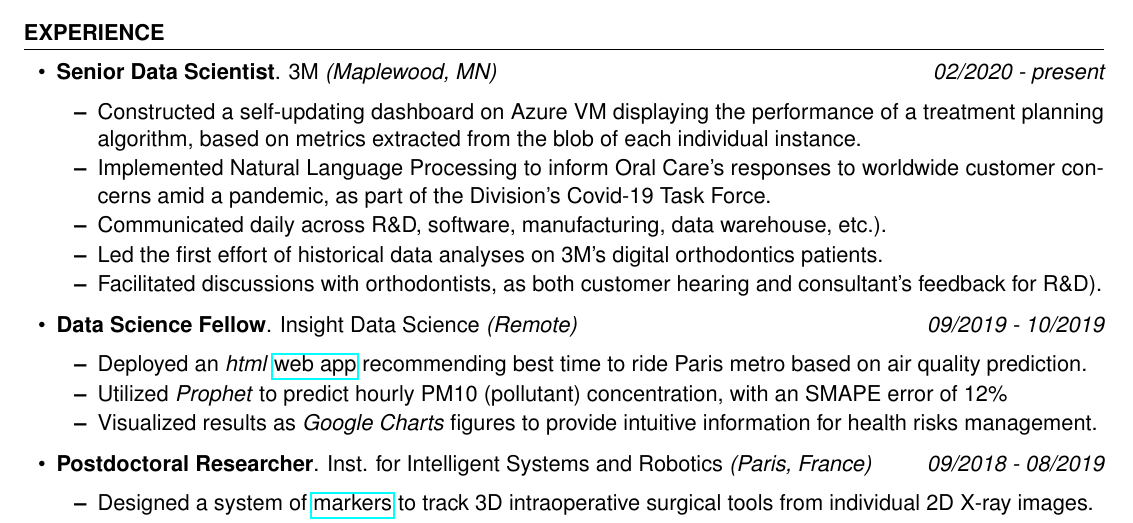
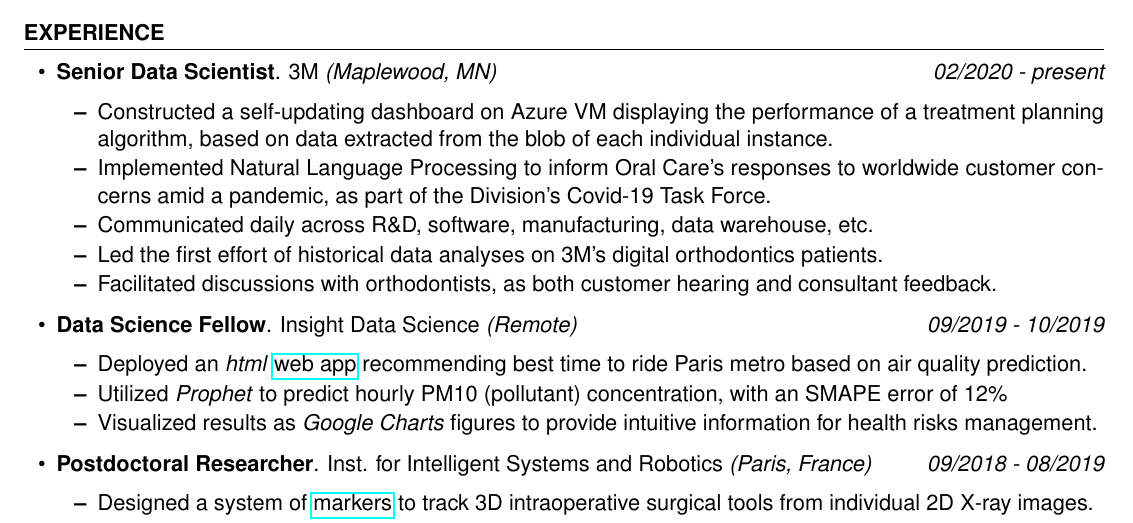
Before and after one commit to aety/resume, a LaTeX CV (Anne_Yang_Resume.tex): part of the page, cut so that both start at the same text. Compiled offline with pdfLaTeX.

Commit message:
Corrected typos

```diff
--- a/Anne_Yang_Resume.tex
+++ b/Anne_Yang_Resume.tex
@@ -57,11 +57,11 @@
 			\vspace{-5mm}
 			\begin{itemize}
 				\setlength\itemsep{-1.75em}
-				\item Constructed a self-updating dashboard on Azure VM displaying the performance of a treatment planning algorithm, based on metrics extracted from the blob of each individual instance.\\
+				\item Constructed a self-updating dashboard on Azure VM displaying the performance of a treatment planning algorithm, based on data extracted from the blob of each individual instance.\\
 				\item Implemented Natural Language Processing to inform Oral Care's responses to worldwide customer concerns amid a pandemic, as part of the Division's Covid-19 Task Force.\\
-				\item Communicated daily across R\&D, software, manufacturing, data warehouse, etc.).\\
+				\item Communicated daily across R\&D, software, manufacturing, data warehouse, etc.\\
 				\item Led the first effort of historical data analyses on 3M's digital orthodontics patients.\\
-				\item Facilitated discussions with orthodontists, as both customer hearing and consultant's feedback for R\&D).
+				\item Facilitated discussions with orthodontists, as both customer hearing and consultant feedback.
 			\end{itemize}
 
 			\item {\bf Data Science Fellow}{. Insight Data Science \textit{(Remote)}} \hfill {\em 09/2019 - 10/2019}\\
```
Also changed, not shown: Anne_Yang_Resume.pdf, 2 other files.
